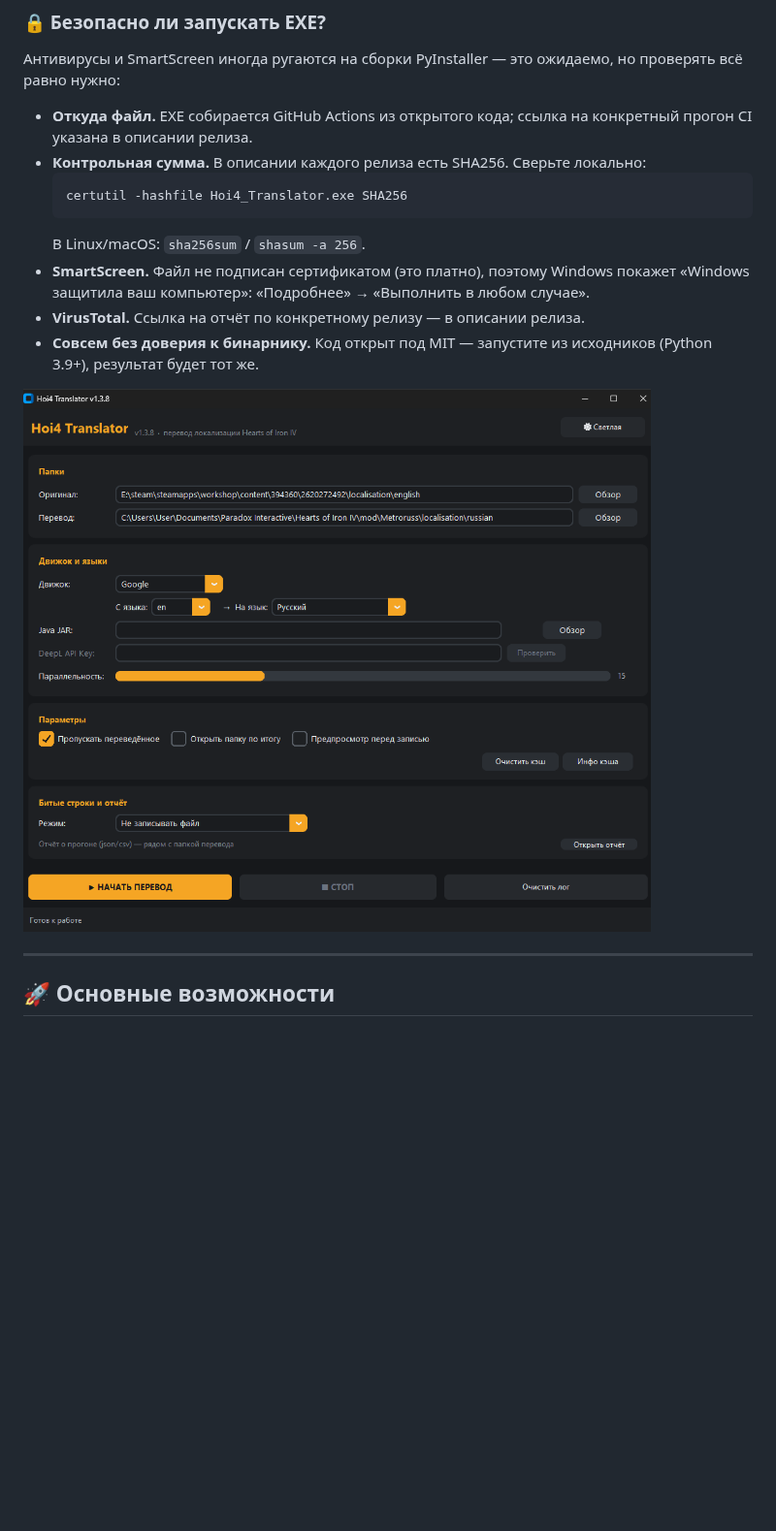
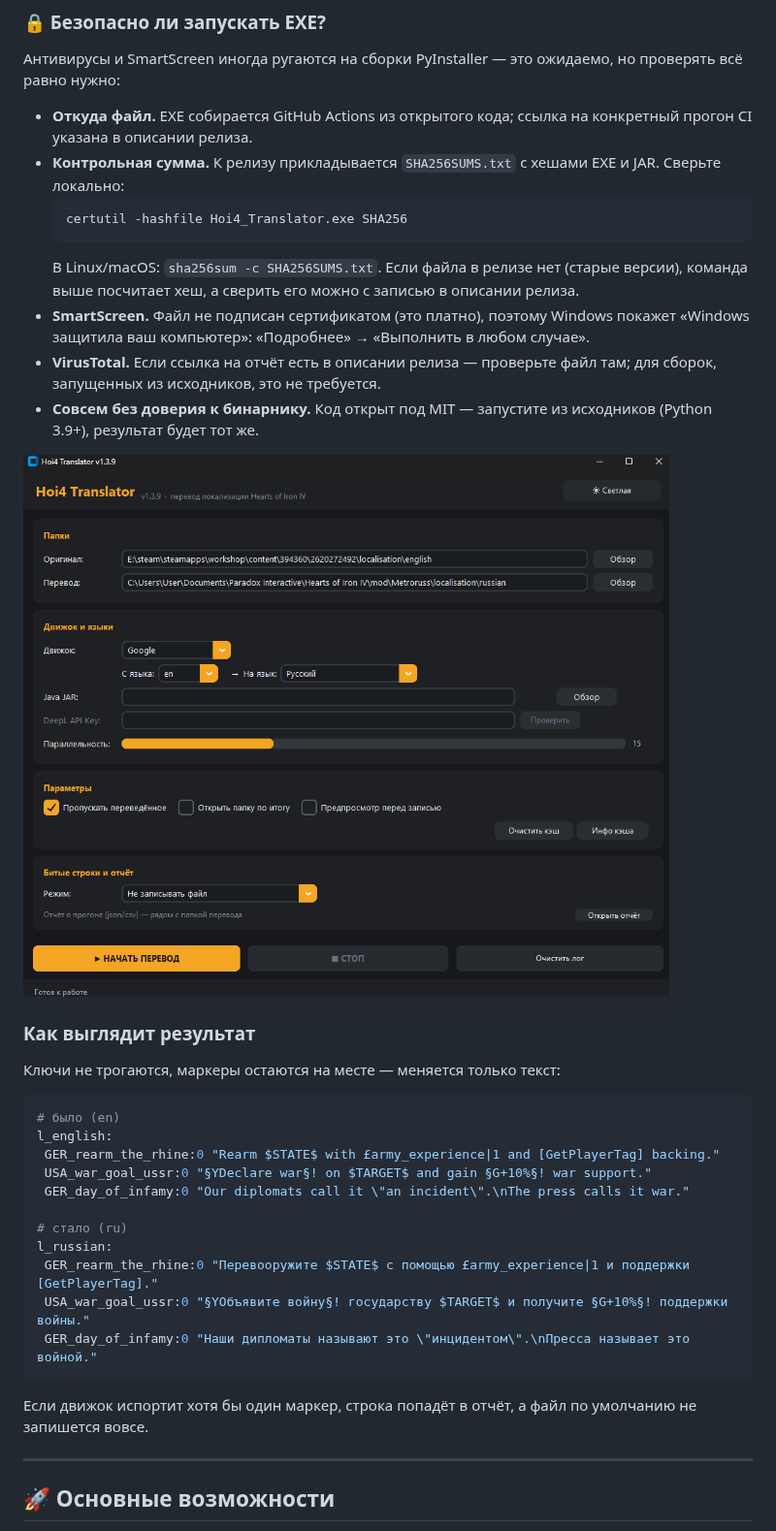
Before and after one commit to xsitraxs/Hoi4_translator, a Markdown page: README.md, the part around one of its changes. Shown at 97% size. Rendered like a GitHub page; pictures changed too: docs/images/main-window-dark.png; blank space fills up the shorter version.

````diff
--- a/README.md
+++ b/README.md
@@ -28,12 +28,12 @@
 Антивирусы и SmartScreen иногда ругаются на сборки PyInstaller — это ожидаемо, но проверять всё равно нужно:
 
 * **Откуда файл.** EXE собирается GitHub Actions из открытого кода; ссылка на конкретный прогон CI указана в описании релиза.
-* **Контрольная сумма.** В описании каждого релиза есть SHA256. Сверьте локально:
+* **Контрольная сумма.** К релизу прикладывается `SHA256SUMS.txt` с хешами EXE и JAR. Сверьте локально:
   ```powershell
   certutil -hashfile Hoi4_Translator.exe SHA256
   ```
-  В Linux/macOS: `sha256sum` / `shasum -a 256`.
+  В Linux/macOS: `sha256sum -c SHA256SUMS.txt`. Если файла в релизе нет (старые версии), команда выше посчитает хеш, а сверить его можно с записью в описании релиза.
 * **SmartScreen.** Файл не подписан сертификатом (это платно), поэтому Windows покажет «Windows защитила ваш компьютер»: «Подробнее» → «Выполнить в любом случае».
-* **VirusTotal.** Ссылка на отчёт по конкретному релизу — в описании релиза.
+* **VirusTotal.** Если ссылка на отчёт есть в описании релиза — проверьте файл там; для сборок, запущенных из исходников, это не требуется.
 * **Совсем без доверия к бинарнику.** Код открыт под MIT — запустите из исходников (Python 3.9+), результат будет тот же.
 
@@ -41,11 +41,23 @@
 
-<!--
-Осталось снять и положить в docs/images/, после чего раскомментировать:
+### Как выглядит результат
 
-![Светлая тема](docs/images/main-window-light.png)
-![Предпросмотр перевода](docs/images/preview.png)
-![Демонстрация перевода](docs/images/demo.gif)
--->
+Ключи не трогаются, маркеры остаются на месте — меняется только текст:
+
+```yml
+# было (en)
+l_english:
+ GER_rearm_the_rhine:0 "Rearm $STATE$ with £army_experience|1 and [GetPlayerTag] backing."
+ USA_war_goal_ussr:0 "§YDeclare war§! on $TARGET$ and gain §G+10%§! war support."
+ GER_day_of_infamy:0 "Our diplomats call it \"an incident\".\nThe press calls it war."
+
+# стало (ru)
+l_russian:
+ GER_rearm_the_rhine:0 "Перевооружите $STATE$ с помощью £army_experience|1 и поддержки [GetPlayerTag]."
+ USA_war_goal_ussr:0 "§YОбъявите войну§! государству $TARGET$ и получите §G+10%§! поддержки войны."
+ GER_day_of_infamy:0 "Наши дипломаты называют это \"инцидентом\".\nПресса называет это войной."
+```
+
+Если движок испортит хотя бы один маркер, строка попадёт в отчёт, а файл по умолчанию не запишется вовсе.
 
 ---
 
````
Also changed, not shown: other parts of README.md (+1 -1 lines), README.en.md (+20 -10 lines).
